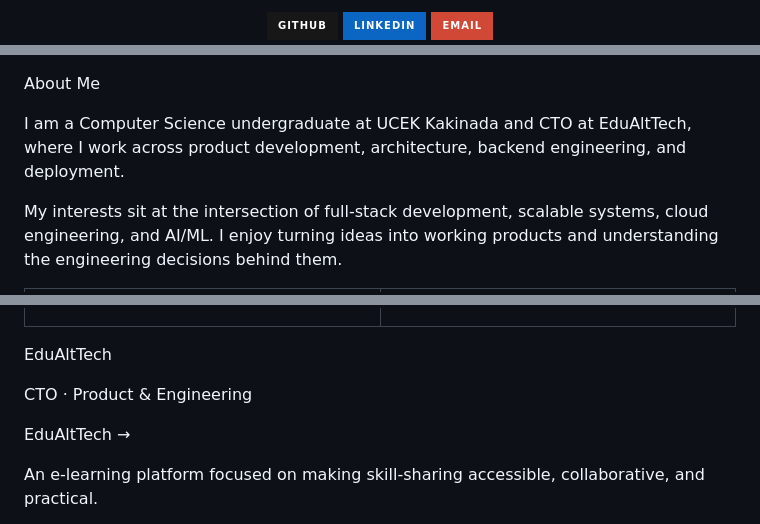
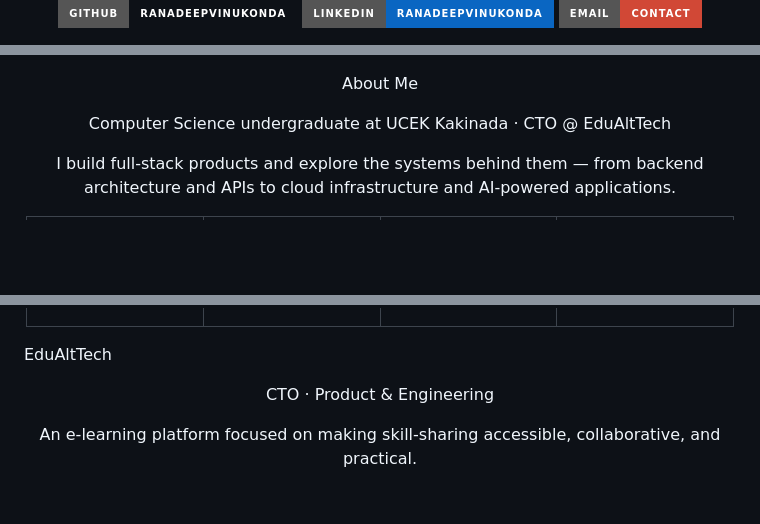
Before and after one commit to RanadeepVinukonda/RanadeepVinukonda, a Markdown page: README.md, 3 parts joined by grey strips. Rendered like a GitHub page; badges without logos; blank space fills up the shorter version.

Commit message:
Revise README content and layout
Updated personal information, project descriptions, and technology stacks in the README. Enhanced visual elements and overall structure for better presentation.

```diff
--- a/README.md
+++ b/README.md
@@ -6,12 +4,12 @@ Building products, systems, and AI-powered experiences.
 
 <p>
 <a href="https://github.com/RanadeepVinukonda">
-<img src="https://img.shields.io/badge/GitHub-181717?style=for-the-badge&logo=github&logoColor=white"/>
+<img src="https://img.shields.io/badge/GitHub-RanadeepVinukonda-0d1117?style=for-the-badge&logo=github&logoColor=white"/>
 </a>
 <a href="https://linkedin.com/in/ranadeepvinukonda">
-<img src="https://img.shields.io/badge/LinkedIn-0A66C2?style=for-the-badge&logo=linkedin&logoColor=white"/>
+<img src="https://img.shields.io/badge/LinkedIn-RanadeepVinukonda-0A66C2?style=for-the-badge&logo=linkedin&logoColor=white"/>
 </a>
 <a href="mailto:viranadeep@gmail.com">
-<img src="https://img.shields.io/badge/Email-D14836?style=for-the-badge&logo=gmail&logoColor=white"/>
+<img src="https://img.shields.io/badge/Email-Contact-D14836?style=for-the-badge&logo=gmail&logoColor=white"/>
 </a>
 </p>
@@ -23,8 +25,8 @@ Building products, systems, and AI-powered experiences.
 About Me
 
-I am a Computer Science undergraduate at UCEK Kakinada and CTO at EduAltTech, where I work across product development, architecture, backend engineering, and deployment.
+Computer Science undergraduate at UCEK Kakinada · CTO @ EduAltTech
 
-My interests sit at the intersection of full-stack development, scalable systems, cloud engineering, and AI/ML. I enjoy turning ideas into working products and understanding the engineering decisions behind them.
+I build full-stack products and explore the systems behind them — from backend architecture and APIs to cloud infrastructure and AI-powered applications.
 
 <table>
 <tr>
@@ -61,7 +72,5 @@ EduAltTech
 
 CTO · Product & Engineering
 
-EduAltTech →
-
 An e-learning platform focused on making skill-sharing accessible, collaborative, and practical.
 
```
Also changed, not shown: other parts of README.md (+202 -94 lines).
